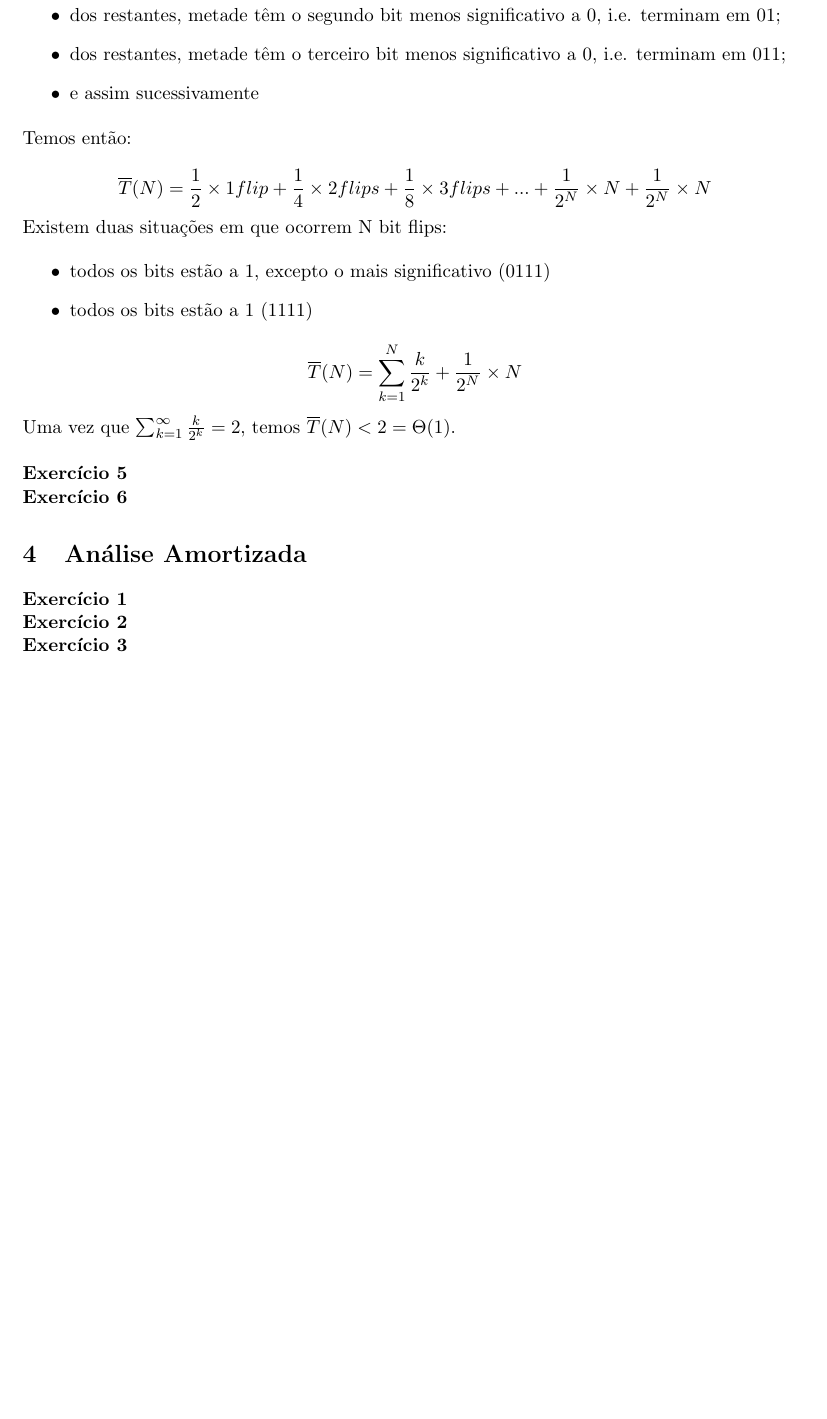
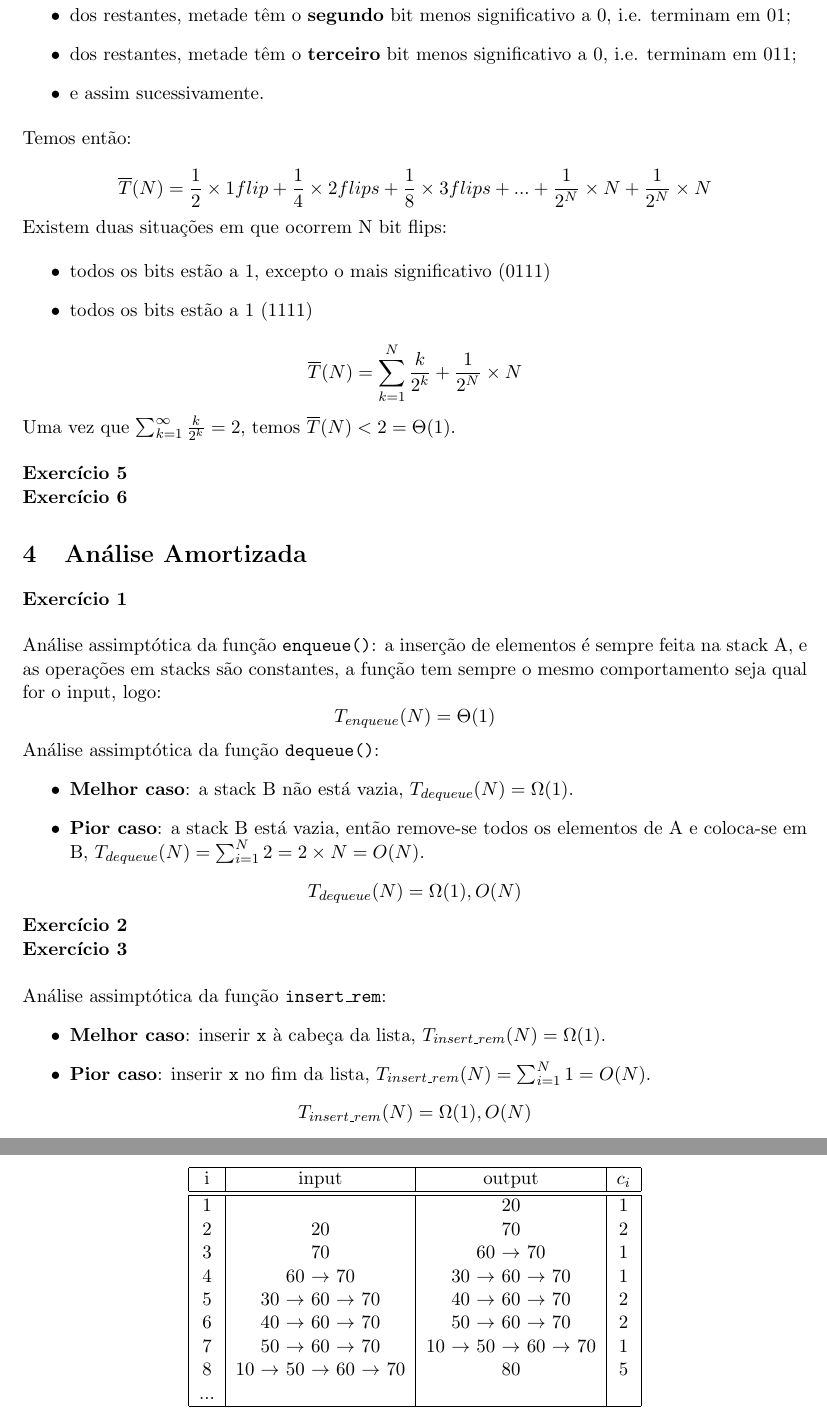
Before and after one commit to eduardo106919/AC, a LaTeX document (fichas/ficha-02/ficha-02.tex): part of page 7 of 7 before the commit and two parts of pages 7 and 8 of 8 after it, the two joined at a grey line, cut so that both start at the same text, the shorter picture padded with empty space. Compiled offline with pdfLaTeX.

Commit message:
worked on ficha 02

```diff
--- a/fichas/ficha-02/ficha-02.tex
+++ b/fichas/ficha-02/ficha-02.tex
@@ -307,10 +307,10 @@ int maxSoma(int v[], int N) {
 	\noindent Para calcular o valor esperado do número de bit flips teremos que escrever a soma dos vários casos possíveis, pesados pela respectiva probabilidade. Para isso efectuamos uma contagem dos inputs correspondentes a cada um dos casos:
 
 	\begin{itemize}
-		\item metade dos bitvectors de comprimento N têm o bit menos significativo a 0
-		\item dos restantes, metade têm o segundo bit menos significativo a 0, i.e. terminam em 01;
-		\item dos restantes, metade têm o terceiro bit menos significativo a 0, i.e. terminam em 011;
-		\item e assim sucessivamente
+		\item metade dos bitvectors de comprimento N têm o bit menos significativo a 0;
+		\item dos restantes, metade têm o \textbf{segundo} bit menos significativo a 0, i.e. terminam em 01;
+		\item dos restantes, metade têm o \textbf{terceiro} bit menos significativo a 0, i.e. terminam em 011;
+		\item e assim sucessivamente.
 	\end{itemize}
 
 	\noindent Temos então:
@@ -338,11 +338,60 @@ int maxSoma(int v[], int N) {
 
 	\section{Análise Amortizada}
 
-	\noindent \textbf{Exercício 1}
+	\noindent \textbf{Exercício 1}\\
+
+	\noindent Análise assimptótica da função \texttt{enqueue()}: a inserção de elementos é sempre feita na stack A, e as operações em stacks são constantes, a função tem sempre o mesmo comportamento seja qual for o input, logo:
+	\[
+		T_{enqueue}(N) = \Theta(1)
+	\]
+
+	\noindent Análise assimptótica da função \texttt{dequeue()}:
+	\begin{itemize}
+		\item \textbf{Melhor caso}: a stack B não está vazia, $ T_{dequeue}(N) = \Omega(1) $.
+		\item \textbf{Pior caso}: a stack B está vazia, então remove-se todos os elementos de A e coloca-se em B, $ T_{dequeue}(N) = \sum_{i=1}^{N} 2 = 2 \times N = O(N) $.
+	\end{itemize}
+	\[
+		T_{dequeue}(N) = \Omega(1), O(N)
+	\]
+
+
+
 
 	\noindent \textbf{Exercício 2}
 
-	\noindent \textbf{Exercício 3}
+	\noindent \textbf{Exercício 3}\\
+
+	\noindent Análise assimptótica da função \texttt{insert\_rem}:
+	\begin{itemize}
+		\item \textbf{Melhor caso}: inserir \texttt{x} à cabeça da lista, $ T_{insert\_rem}(N) = \Omega(1) $.
+		\item \textbf{Pior caso}: inserir \texttt{x} no fim da lista, $ T_{insert\_rem}(N) = \sum_{i=1}^{N} 1 = O(N) $.
+	\end{itemize}
+	\[
+		T_{insert\_rem}(N) = \Omega(1), O(N)
+	\]
+	\begin{center}
+	\begin{tabular}{|c|c|c|c|}
+		\hline
+		i & input & output & $ c_i $ \\
+		\hline
+		\hline
+		1 & & 20 & 1 \\
+		2 & 20 & 70 & 2 \\
+		3 & 70 & 60 $\rightarrow$ 70 & 1 \\
+		4 & 60 $\rightarrow$ 70 & 30 $\rightarrow$ 60 $\rightarrow$ 70 & 1 \\
+		5 & 30 $\rightarrow$ 60 $\rightarrow$ 70 & 40 $\rightarrow$ 60 $\rightarrow$ 70 & 2 \\
+		6 & 40 $\rightarrow$ 60 $\rightarrow$ 70 & 50 $\rightarrow$ 60 $\rightarrow$ 70 & 2 \\
+		7 & 50 $\rightarrow$ 60 $\rightarrow$ 70 & 10 $\rightarrow$ 50 $\rightarrow$ 60 $\rightarrow$ 70 & 1 \\
+		8 & 10 $\rightarrow$ 50 $\rightarrow$ 60 $\rightarrow$ 70 & 80 & 5 \\
+		... & & & \\
+		\hline
+	\end{tabular}
+	\end{center}
+
+
+
+
+
 
 
 \end{document}
```
Also changed, not shown: fichas/ficha-02/ficha-02.tex (18 more changed lines).
